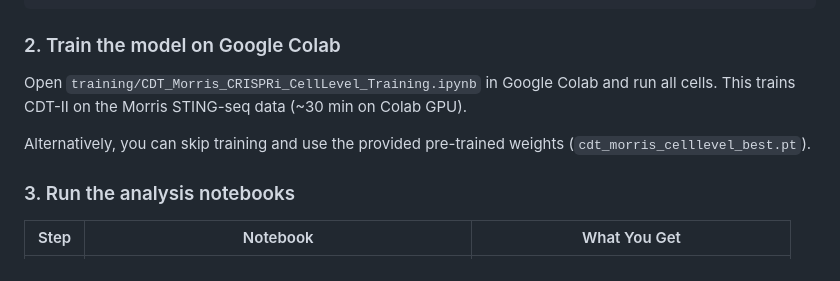
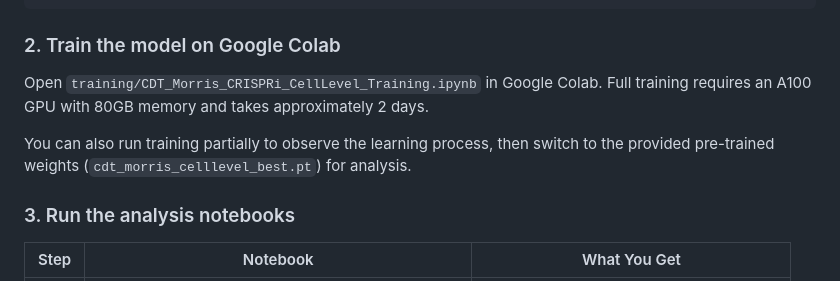
Before and after one commit to nobusama/CDT2, a Markdown page: README.md, the part around the change. GitHub-like rendering.

Commit message:
Fix training time: A100 80GB ~2 days, not 30 min
Co-Authored-By: Claude Opus 4.6 <noreply@anthropic.com>

```diff
--- a/README.md
+++ b/README.md
@@ -100,9 +100,9 @@ for filename in [
 
 ### 2. Train the model on Google Colab
 
-Open `training/CDT_Morris_CRISPRi_CellLevel_Training.ipynb` in Google Colab and run all cells. This trains CDT-II on the Morris STING-seq data (~30 min on Colab GPU).
+Open `training/CDT_Morris_CRISPRi_CellLevel_Training.ipynb` in Google Colab. Full training requires an A100 GPU with 80GB memory and takes approximately 2 days.
 
-Alternatively, you can skip training and use the provided pre-trained weights (`cdt_morris_celllevel_best.pt`).
+You can also run training partially to observe the learning process, then switch to the provided pre-trained weights (`cdt_morris_celllevel_best.pt`) for analysis.
 
 ### 3. Run the analysis notebooks
 
```
